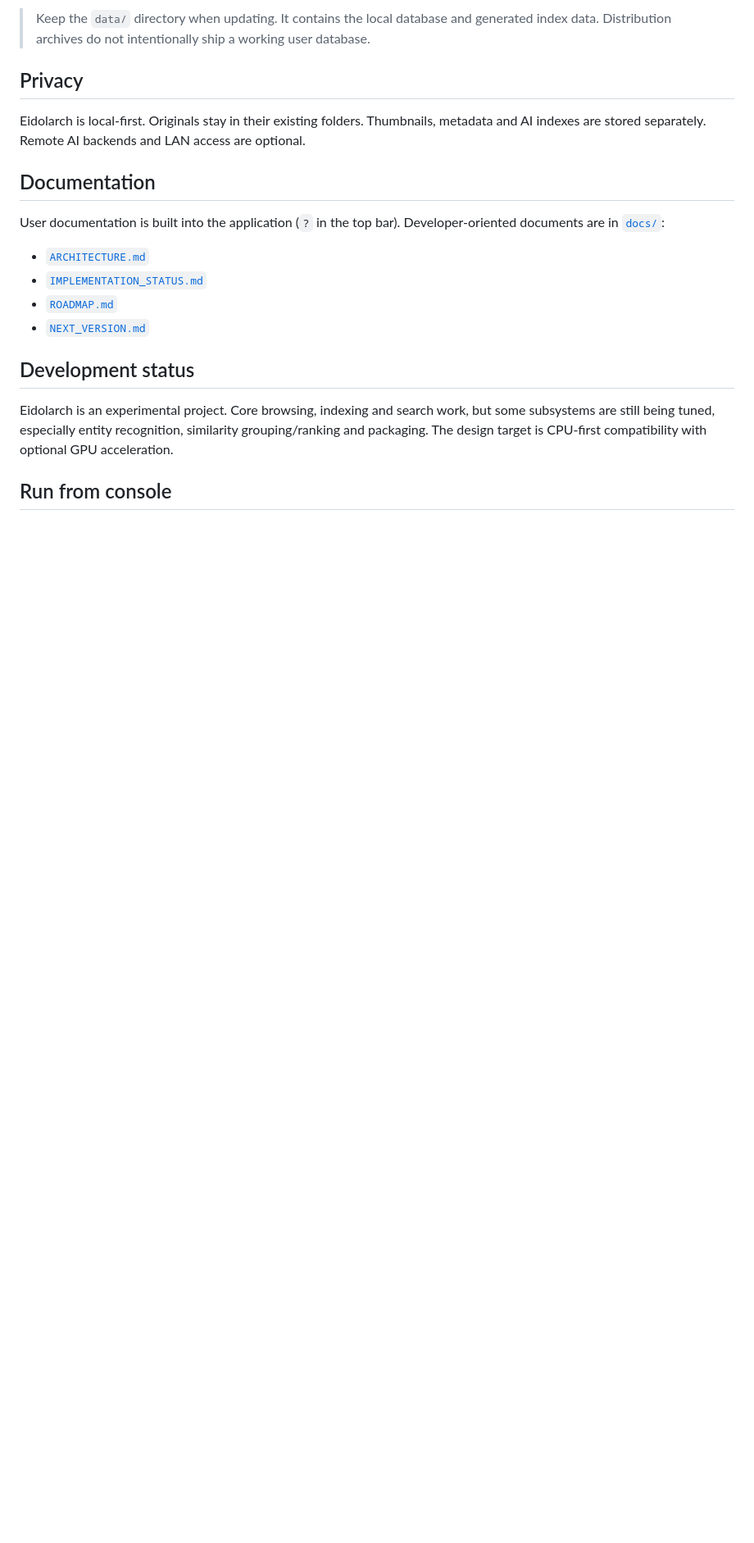
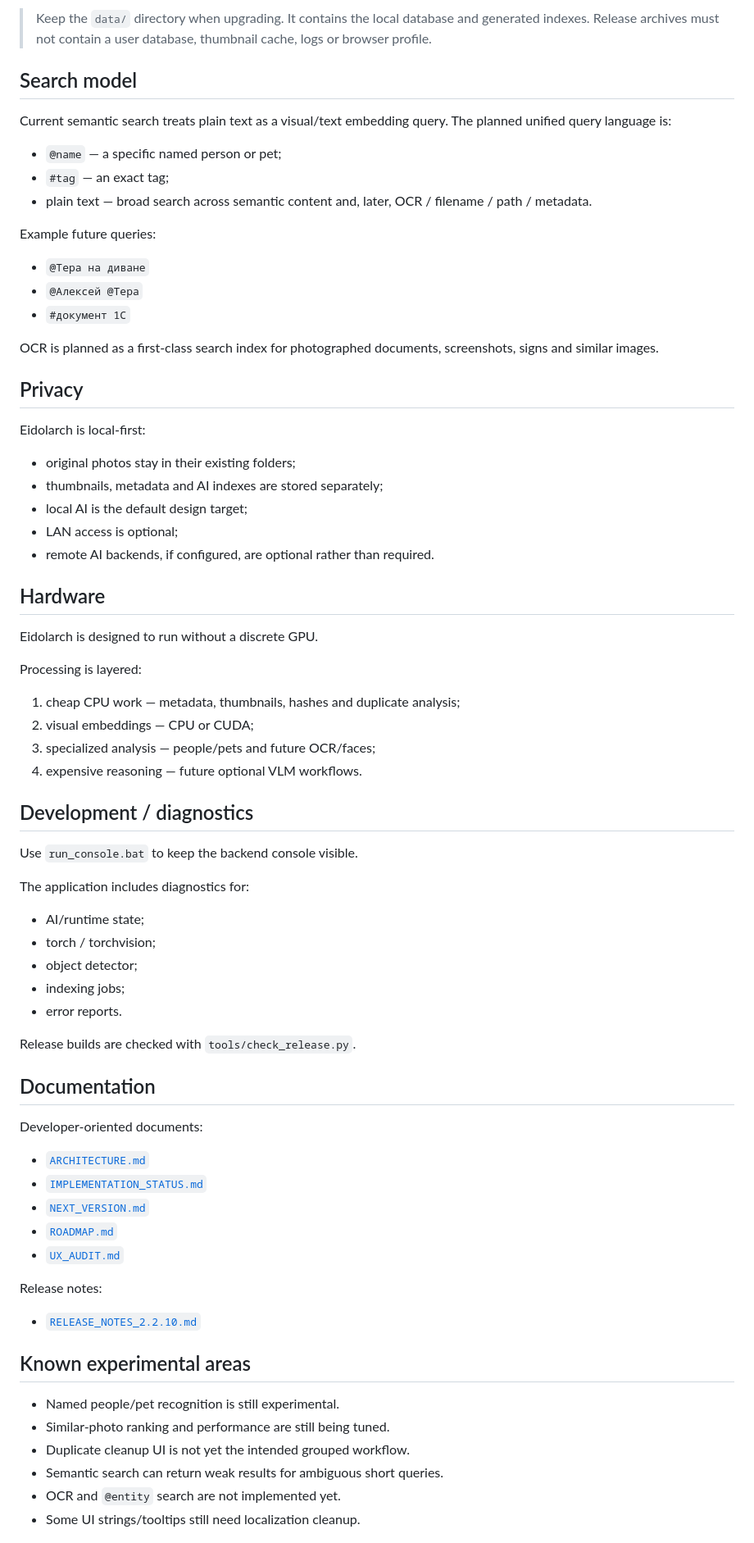
Before and after one commit to AlexNecro/eidolarch, a Markdown page: README.md, the part around one of its changes. Shown at 82% size. Drawn GitHub-style; blank space fills up the shorter version.

```diff
--- a/README.md
+++ b/README.md
@@ -26,22 +62,75 @@ The bootstrap creates `.venv`, installs Python if necessary and installs a CUDA-
 
-> Keep the `data/` directory when updating. It contains the local database and generated index data. Distribution archives do not intentionally ship a working user database.
+> Keep the `data/` directory when upgrading. It contains the local database and generated indexes. Release archives must not contain a user database, thumbnail cache, logs or browser profile.
+
+## Search model
+
+Current semantic search treats plain text as a visual/text embedding query. The planned unified query language is:
+
+- `@name` — a specific named person or pet;
+- `#tag` — an exact tag;
+- plain text — broad search across semantic content and, later, OCR / filename / path / metadata.
+
+Example future queries:
+
+- `@Тера на диване`
+- `@Алексей @Тера`
+- `#документ 1С`
+
+OCR is planned as a first-class search index for photographed documents, screenshots, signs and similar images.
 
 ## Privacy
 
-Eidolarch is local-first. Originals stay in their existing folders. Thumbnails, metadata and AI indexes are stored separately. Remote AI backends and LAN access are optional.
+Eidolarch is local-first:
+
+- original photos stay in their existing folders;
+- thumbnails, metadata and AI indexes are stored separately;
+- local AI is the default design target;
+- LAN access is optional;
+- remote AI backends, if configured, are optional rather than required.
+
+## Hardware
+
+Eidolarch is designed to run without a discrete GPU.
+
+Processing is layered:
+
+1. cheap CPU work — metadata, thumbnails, hashes and duplicate analysis;
+2. visual embeddings — CPU or CUDA;
+3. specialized analysis — people/pets and future OCR/faces;
+4. expensive reasoning — future optional VLM workflows.
+
+## Development / diagnostics
+
+Use `run_console.bat` to keep the backend console visible.
+
+The application includes diagnostics for:
+- AI/runtime state;
+- torch / torchvision;
+- object detector;
+- indexing jobs;
+- error reports.
+
+Release builds are checked with `tools/check_release.py`.
 
 ## Documentation
 
-User documentation is built into the application (`?` in the top bar). Developer-oriented documents are in [`docs/`](docs/):
+Developer-oriented documents:
 
 - [`ARCHITECTURE.md`](docs/ARCHITECTURE.md)
 - [`IMPLEMENTATION_STATUS.md`](docs/IMPLEMENTATION_STATUS.md)
+- [`NEXT_VERSION.md`](docs/NEXT_VERSION.md)
 - [`ROADMAP.md`](docs/ROADMAP.md)
-- [`NEXT_VERSION.md`](docs/NEXT_VERSION.md)
+- [`UX_AUDIT.md`](docs/UX_AUDIT.md)
 
-## Development status
+Release notes:
+- [`RELEASE_NOTES_2.2.10.md`](docs/RELEASE_NOTES_2.2.10.md)
 
-Eidolarch is an experimental project. Core browsing, indexing and search work, but some subsystems are still being tuned, especially entity recognition, similarity grouping/ranking and packaging. The design target is CPU-first compatibility with optional GPU acceleration.
+## Known experimental areas
 
-## Run from console
+- Named people/pet recognition is still experimental.
+- Similar-photo ranking and performance are still being tuned.
+- Duplicate cleanup UI is not yet the intended grouped workflow.
+- Semantic search can return weak results for ambiguous short queries.
+- OCR and `@entity` search are not implemented yet.
+- Some UI strings/tooltips still need localization cleanup.
 
```
Also changed, not shown: other parts of README.md (+55 -48 lines).
